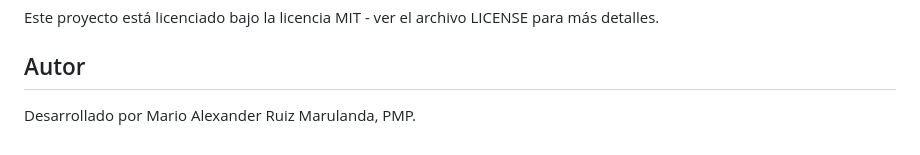
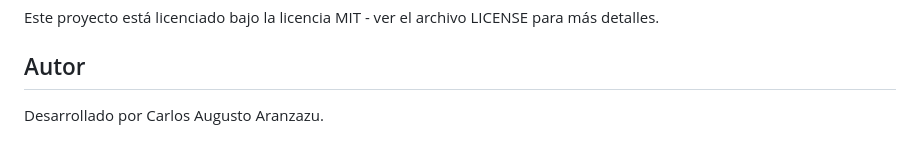
Before and after one commit to carlosaugustocue/sistema-lavado-vehiculos, a Markdown page: README.md, the part around the change. Drawn GitHub-style.

Commit message:
Cambios en el README

```diff
--- a/README.md
+++ b/README.md
@@ -119,4 +119,4 @@ Este proyecto está licenciado bajo la licencia MIT - ver el archivo LICENSE par
 
 ## Autor
 
-Desarrollado por Mario Alexander Ruiz Marulanda, PMP.
+Desarrollado por Carlos Augusto Aranzazu.
```
